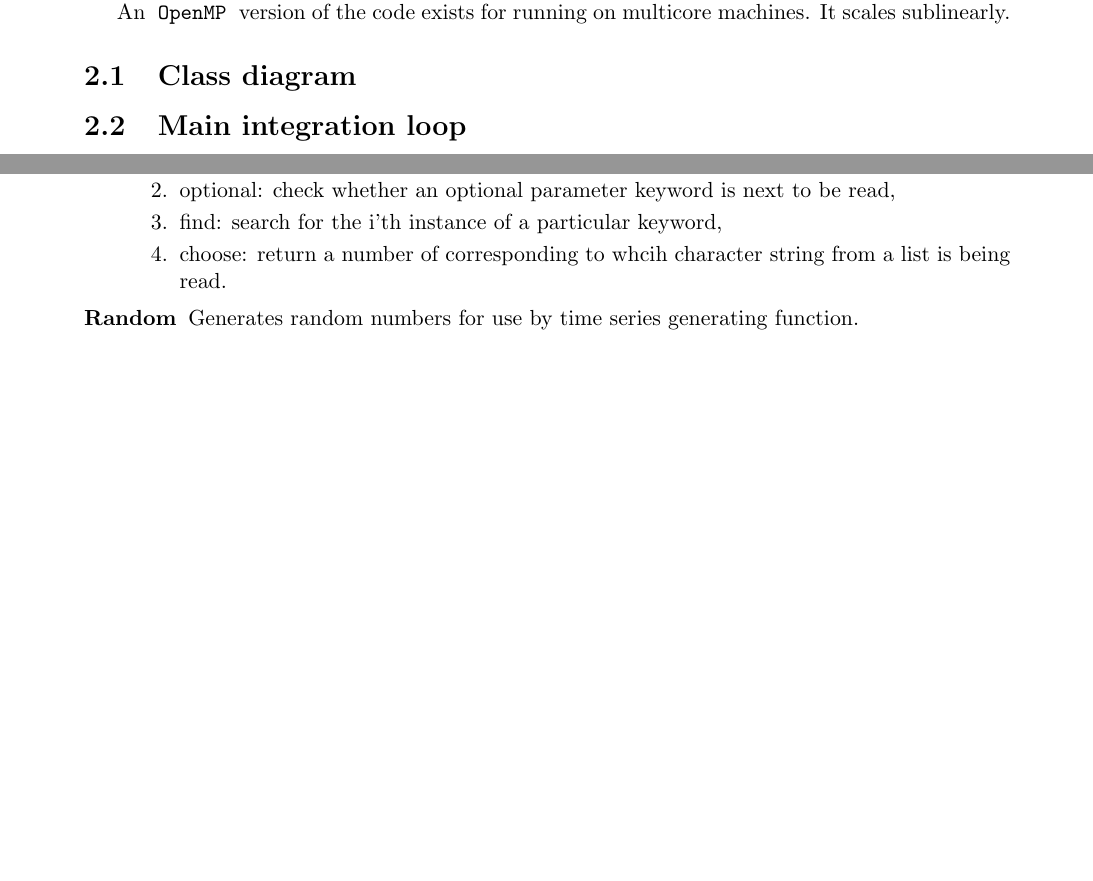
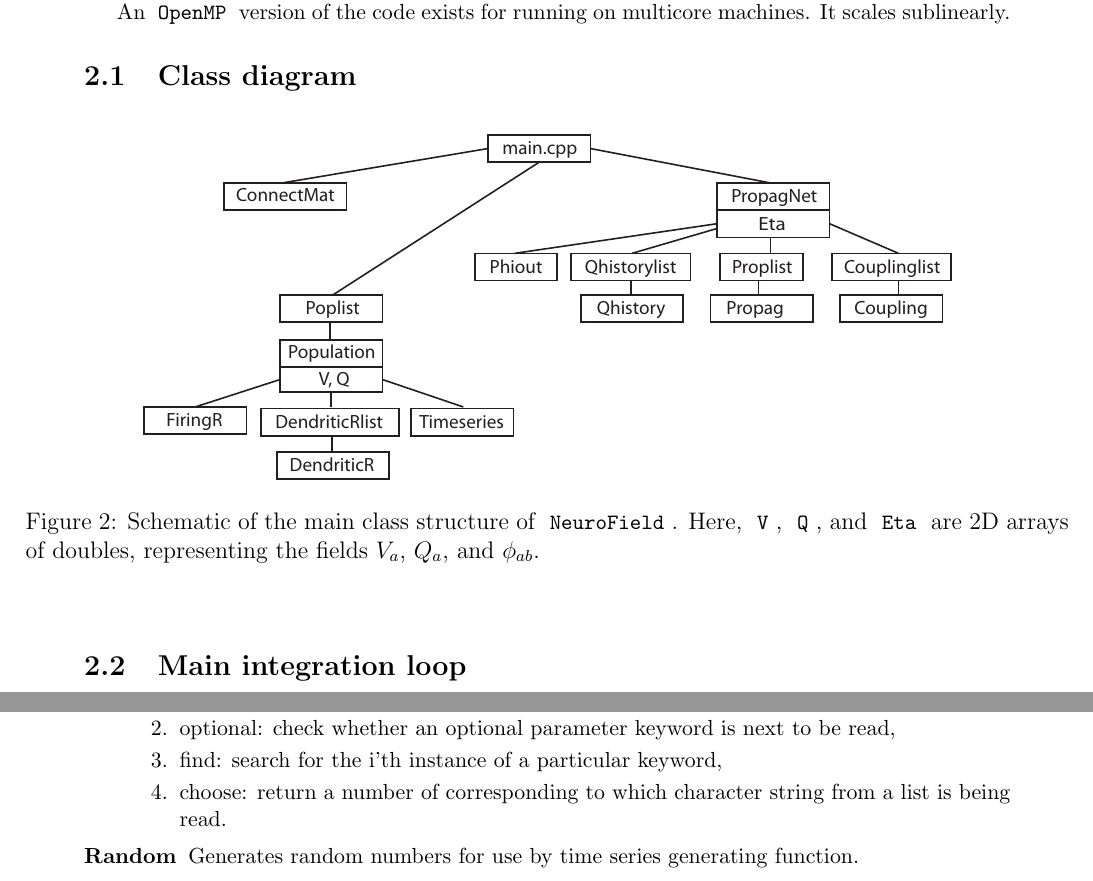
Before and after one commit to BrainDynamicsUSYD/nftsim, a LaTeX document (Documentation/doc.tex): two parts of pages 11 and 12 of 13 before the commit and two parts of pages 11 and 12 of 14 after it, joined at a grey line, cut so that both start at the same text, the shorter picture padded with empty space. Compiled offline with pdfLaTeX.

Commit message:
Added class diagram to documentation.

```diff
--- a/Documentation/doc.tex
+++ b/Documentation/doc.tex
@@ -490,6 +490,8 @@ An \type{OpenMP} version of the code exists for running on multicore machines. I
 
 \subsection{Class diagram}
 
+\begin{figure}[h!]\begin{center}\includegraphics[scale=.8]{class.pdf}\caption{Schematic of the main class structure of \type{NeuroField}. Here, \type{V}, \type{Q}, and \type{Eta} are 2D arrays of doubles, representing the fields $V_a$, $Q_a$, and $\phi_{ab}$.}\label{fig:class}\end{center}\end{figure}
+
 \subsection{Main integration loop}
 
 The main integration loop is coded in \type{main.cpp}. It is schematically illustrated as follows.
@@ -535,7 +537,7 @@ The source code contains a main code \type{main.cpp} and various components defi
 	\item validate: check the next text to be read for the intended keyword of input identifier,
 	\item optional: check whether an optional parameter keyword is next to be read,
 	\item find: search for the i'th instance of a particular keyword,
-	\item choose: return a number of corresponding to whcih character string from a list is being read.
+	\item choose: return a number of corresponding to which character string from a list is being read.
 	\end{enumerate}
 \item[Random] Generates random numbers for use by time series generating function.
 \item[Parameter] A helper calss to store individual parameters and their keyword names.
```
Also changed, not shown: Documentation/class.pdf (added).
